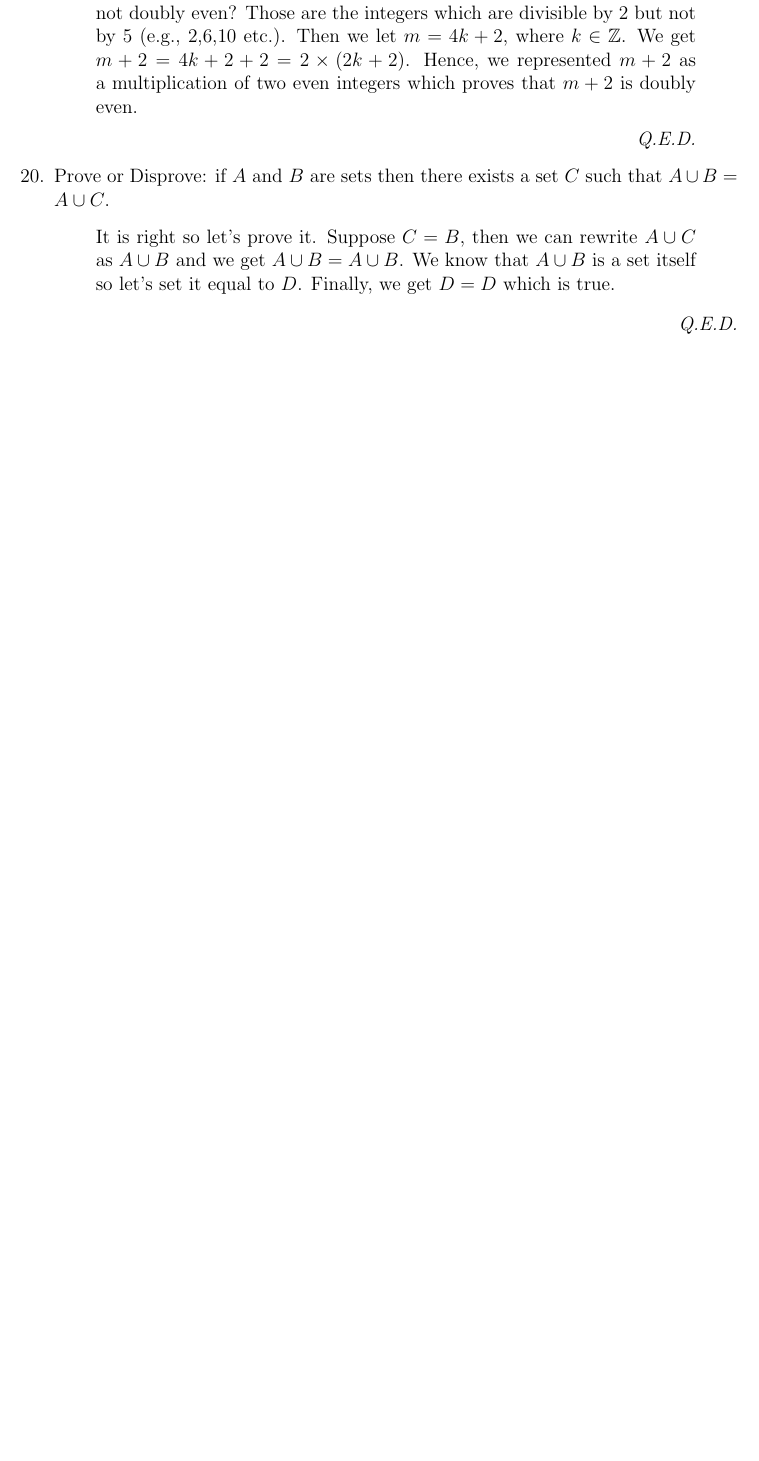
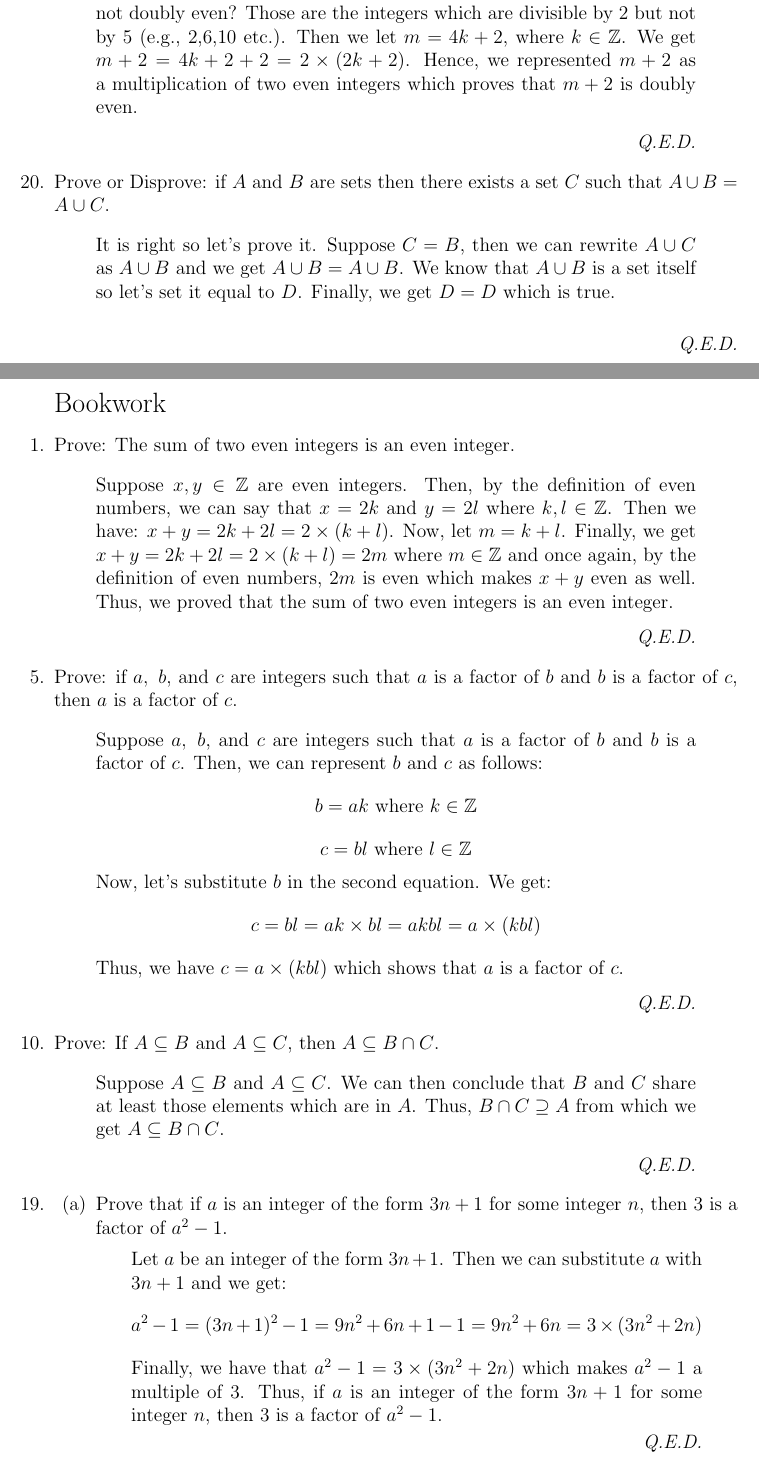
Before and after one commit to oniani/mathematics, a LaTeX problem sheet (MATH 220/Homework04/Homework04.tex): part of page 2 of 2 before the commit and two parts of pages 2 and 3 of 3 after it, the two joined at a grey line, cut so that both start at the same text, the shorter picture padded with empty space. Compiled offline with pdfLaTeX.

Commit message:
Update repo

```diff
--- a/MATH 220/Homework04/Homework01.tex
+++ b/MATH 220/Homework04/Homework04.tex
@@ -1,9 +1,9 @@
-\documentclass[12pt, a4paper]{article}             % use "amsart" instead of "article" for AMSLaTeX format
-\usepackage[a4paper,margin=1in]{geometry}          % Adjust margins
-\usepackage{amsmath,amssymb,listings,color}        % Math packages: amsmath, amssymb, listings, color
+\documentclass[12pt, a4paper]{article}                      % use "amsart" instead of "article" for AMSLaTeX format
+\usepackage[a4paper,margin=1in]{geometry}                   % Adjust margins
+\usepackage{amsmath,amssymb,listings,color,textcomp}        % Math packages: amsmath, amssymb, listings, color
 \usepackage[makeroom]{cancel}
 
-\title{\bf{Getting Started with \LaTeX}}
+\title{\bf{Homework \textnumero 4}}
 \author{Author: David Oniani
 \\
 \ \ \ Instructor: Tommy Occhipinti}
@@ -145,6 +143,75 @@ is true.
 \begin{flushright}
 \textit{Q.E.D.}
 \end{flushright}
+
+\newpage
+{\Large Bookwork}
+\item[1.]
+Prove: The sum of two even integers is an even integer.
+\begin{quote}
+Suppose $x, y \in \mathbb{Z}$ are even integers. Then, by the definition of even
+numbers, we can say that $x = 2k$ and $y = 2l$ where $k, l \in \mathbb{Z}$.
+Then we have: $x + y = 2k + 2l = 2 \times (k + l)$. Now, let $m = k + l$.
+Finally, we get $x + y = 2k + 2l = 2 \times (k + l) = 2m$ where $m \in \mathbb{Z}$
+and once again, by the definition of even numbers, $2m$ is even which makes $x + y$ even as well.
+Thus, we proved that the sum of two even integers is an even integer.
+\begin{flushright}
+\textit{Q.E.D.}
+\end{flushright}
+\end{quote}
+
+\item[5.]
+Prove: if $a, \ b$, and $c$ are integers such that $a$ is a factor of $b$ and $b$ is a factor of $c$,
+then $a$ is a factor of $c$.
+\begin{quote}
+Suppose $a, \ b$, and $c$ are integers such that $a$ is a factor of $b$ and $b$ is a factor of $c$.
+Then, we can represent $b$ and $c$ as follows:
+$$
+b = ak \ \textnormal{where} \ k \in \mathbb{Z}
+$$
+$$
+c = bl \ \textnormal{where} \ l \in \mathbb{Z}
+$$
+Now, let's substitute $b$ in the second equation. We get:
+$$
+c = bl = ak \times bl = akbl = a \times (kbl)
+$$
+Thus, we have $c = a \times (kbl)$ which shows that $a$ is a factor of $c$.
+\begin{flushright}
+\textit{Q.E.D.}
+\end{flushright}
+\end{quote}
+
+\item[10.]
+Prove: If $A \subseteq B$ and $A \subseteq C$, then $A \subseteq B \cap C$.
+\begin{quote}
+Suppose $A \subseteq B$ and $A \subseteq C$. We can then conclude that $B$ and $C$ share
+at least those elements which are in $A$. Thus, $B \cap C \supseteq A$ from which we get
+$A \subseteq B \cap C$.
+\begin{flushright}
+\textit{Q.E.D.}
+\end{flushright}
+\end{quote}
+
+\item[19.]
+
+\begin{itemize}
+\item[(a)]
+Prove that if $a$ is an integer of the form $3n + 1$ for some integer $n$, then 3 is a factor
+of $a^2 - 1$.
+\begin{quote}
+Let $a$ be an integer of the form $3n + 1$. Then we can substitute $a$ with $3n + 1$ and we get:
+$$
+a^2 - 1 = (3n + 1)^2 - 1 = 9n^2 + 6n + 1 - 1 = 9n^2 + 6n = 3 \times (3n^2 + 2n)
+$$
+Finally, we have that $a^2 - 1 = 3 \times (3n^2 + 2n)$ which makes $a^2 - 1$ a multiple of 3.
+Thus, if $a$ is an integer of the form $3n + 1$ for some integer $n$, then 3 is a factor
+of $a^2 - 1$.
+\begin{flushright}
+\textit{Q.E.D.}
+\end{flushright}
+\end{quote}
+\end{itemize}
 \end{enumerate}
 
 \end{document}
```
Also changed, not shown: MATH 220/Homework04/Homework01.pdf (deleted), MATH 220/Homework04/Homework04.pdf (added), MATH 220/Homework04/Homework04.tex (6 more changed lines).
